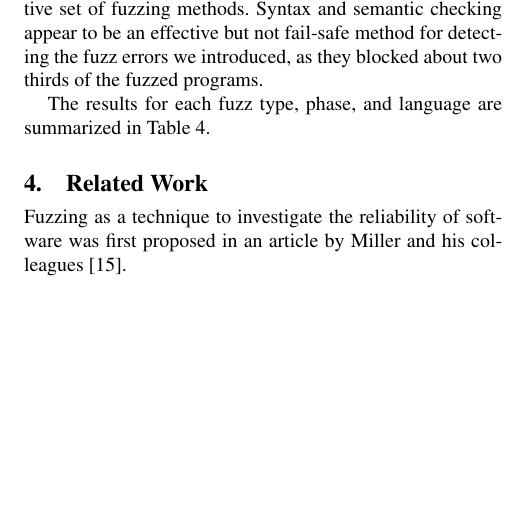
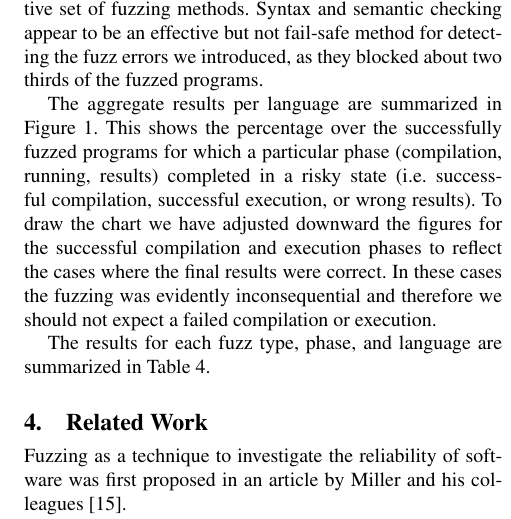
Before and after one commit to bkarak/fuzzer-fat-fingers, a LaTeX paper (pub/fuzzer.tex): part of one column of page 4 of 6, cut so that both start at the same text, the shorter picture padded with empty space. Compiled offline with pdfLaTeX; a missing font is replaced by an installed copy or a similar font.

Commit message:
Explain figure contents

```diff
--- a/pub/fuzzer.tex
+++ b/pub/fuzzer.tex
@@ -399,6 +399,18 @@ as they blocked about two thirds of the fuzzed programs.
         \label{fig:results}
 \end{figure*}
 
+The aggregate results per language are summarized in Figure~\ref{fig:results}.
+This shows the percentage over the successfully fuzzed programs
+for which a particular phase (compilation, running, results)
+completed in a risky state
+(i.e. successful compilation, successful execution, or wrong results).
+To draw the chart we have adjusted downward the figures for
+the successful compilation and execution phases
+to reflect the cases where the final results were correct.
+In these cases the fuzzing was evidently inconsequential and therefore we
+should not expect a failed compilation or execution.
+
+
 
 The results for each fuzz type, phase, and language are summarized in
 Table~\ref{tbl:aggregated-per-language}.
```
